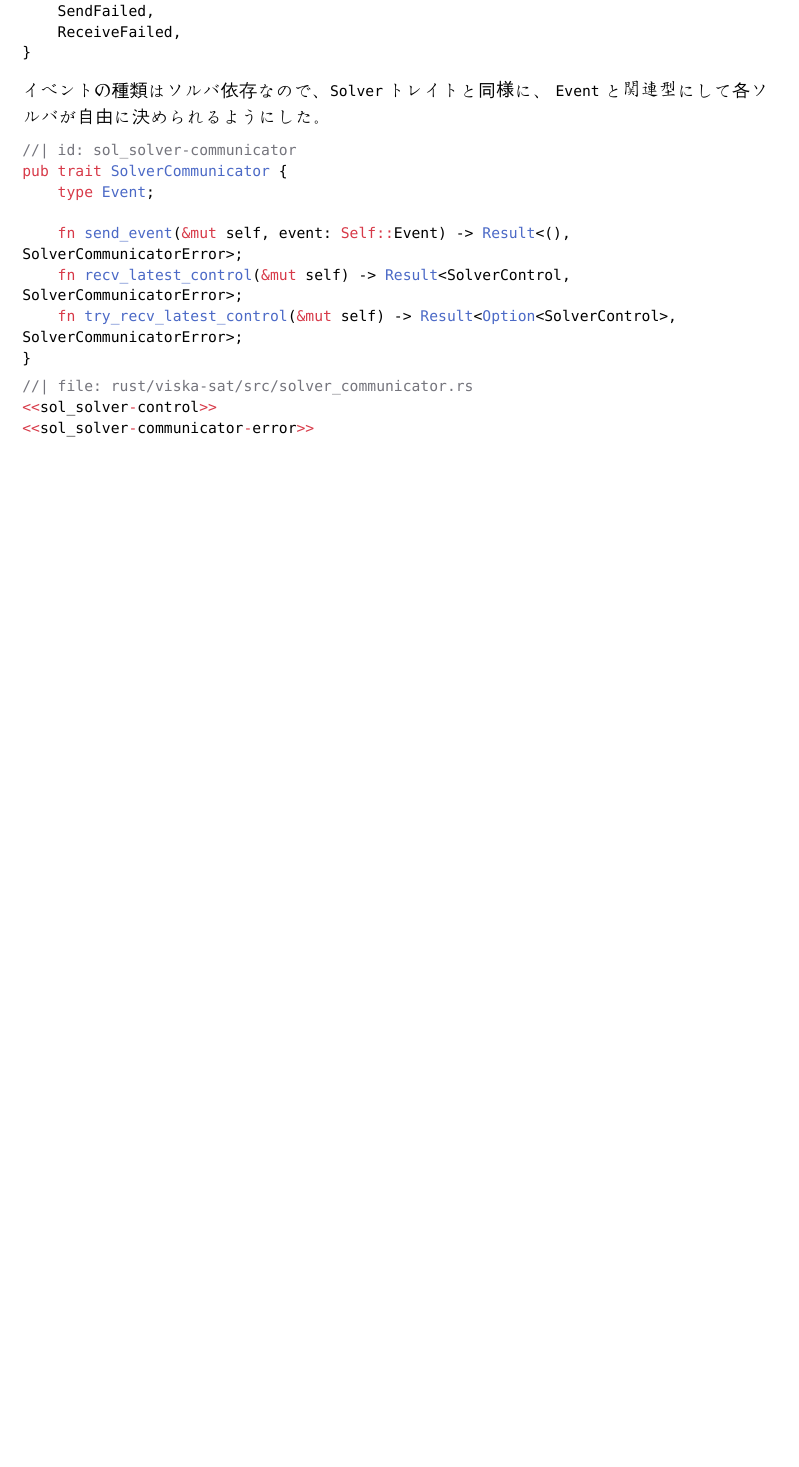
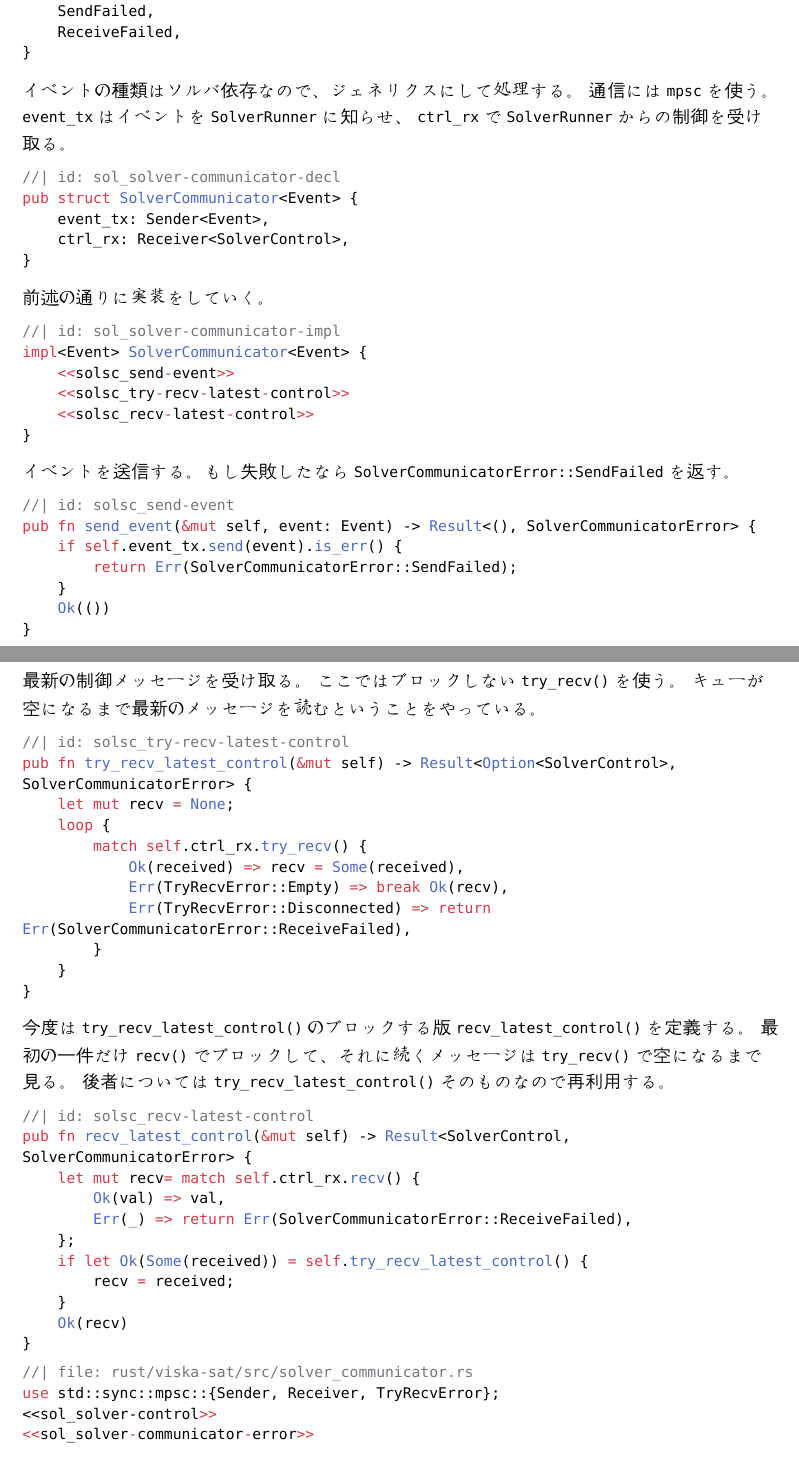
Before and after one commit to Tamego/ViskaSAT, a Typst document (rust/viska-sat/src/solver_communicator.typ): part of the page before the commit and two parts of pages 1 and 2 of 2 after it, the two joined at a grey line, cut so that both start at the same text, the shorter picture padded with empty space. Compiled offline with Typst 0.15.

Commit message:
feat: model solver communicator as mpsc-backed struct

````diff
--- a/rust/viska-sat/src/solver_communicator.typ
+++ b/rust/viska-sat/src/solver_communicator.typ
@@ -1,5 +1,6 @@
 == `Solver` と `SolverRunner` 間の通信
-`Solver` と `SolverRunner` 間の通信のために `SolverCommunicator` トレイトを定める。
+`Solver` と `SolverRunner` 間の通信のために `SolverCommunicator` を定める。
 これは以下の関数を持つ：
 / `SolverCommunicator::send_event()`: `SolverRunner` にソルバのイベントを伝える。
+/ `SolverCommunicator::try_recv_latest_control()`: `SolverRunner` からの*最新の制御のみ*を受けとる。スレッドをブロックしない。
 / `SolverCommunicator::recv_latest_control()`: `SolverRunner` からの*最新の制御のみ*（`SolverControl`）を受けとる。スレッドをブロックする。
@@ -24,22 +24,79 @@ pub enum SolverCommunicatorError {
 }
 ```
 
-イベントの種類はソルバ依存なので、`Solver` トレイトと同様に、
-`Event` と関連型にして各ソルバが自由に決められるようにした。
+イベントの種類はソルバ依存なので、ジェネリクスにして処理する。
+通信には `mpsc` を使う。
+`event_tx` はイベントを `SolverRunner` に知らせ、
+`ctrl_rx` で `SolverRunner` からの制御を受け取る。
 ```rust
-//| id: sol_solver-communicator
-pub trait SolverCommunicator {
-    type Event;
+//| id: sol_solver-communicator-decl
+pub struct SolverCommunicator<Event> {
+    event_tx: Sender<Event>,
+    ctrl_rx: Receiver<SolverControl>,
+}
+```
 
-    fn send_event(&mut self, event: Self::Event) -> Result<(), SolverCommunicatorError>;
-    fn recv_latest_control(&mut self) -> Result<SolverControl, SolverCommunicatorError>;
-    fn try_recv_latest_control(&mut self) -> Result<Option<SolverControl>, SolverCommunicatorError>;
+前述の通りに実装をしていく。
+```rust
+//| id: sol_solver-communicator-impl
+impl<Event> SolverCommunicator<Event> {
+    <<solsc_send-event>>
+    <<solsc_try-recv-latest-control>>
+    <<solsc_recv-latest-control>>
+}
+```
+
+イベントを送信する。もし失敗したなら `SolverCommunicatorError::SendFailed` を返す。
+```rust
+//| id: solsc_send-event
+pub fn send_event(&mut self, event: Event) -> Result<(), SolverCommunicatorError> {
+    if self.event_tx.send(event).is_err() {
+        return Err(SolverCommunicatorError::SendFailed);
+    }
+    Ok(())
+}
+```
+
+最新の制御メッセージを受け取る。
+ここではブロックしない `try_recv()` を使う。
+キューが空になるまで最新のメッセージを読むということをやっている。
+```rust
+//| id: solsc_try-recv-latest-control
+pub fn try_recv_latest_control(&mut self) -> Result<Option<SolverControl>, SolverCommunicatorError> {
+    let mut recv = None;
+    loop {
+        match self.ctrl_rx.try_recv() {
+            Ok(received) => recv = Some(received),
+            Err(TryRecvError::Empty) => break Ok(recv),
+            Err(TryRecvError::Disconnected) => return Err(SolverCommunicatorError::ReceiveFailed),
+        }
+    }
+}
+```
+
+今度は `try_recv_latest_control()` のブロックする版 `recv_latest_control()` を定義する。
+最初の一件だけ `recv()` でブロックして、それに続くメッセージは `try_recv()` で空になるまで見る。
+後者については `try_recv_latest_control()` そのものなので再利用する。
+```rust
+//| id: solsc_recv-latest-control
+pub fn recv_latest_control(&mut self) -> Result<SolverControl, SolverCommunicatorError> {
+    let mut recv= match self.ctrl_rx.recv() {
+        Ok(val) => val,
+        Err(_) => return Err(SolverCommunicatorError::ReceiveFailed),
+    };
+    if let Ok(Some(received)) = self.try_recv_latest_control() {
+        recv = received;
+    }
+    Ok(recv)
 }
 ```
 
 ```rust
 //| file: rust/viska-sat/src/solver_communicator.rs
+use std::sync::mpsc::{Sender, Receiver, TryRecvError};
 <<sol_solver-control>>
 <<sol_solver-communicator-error>>
-<<sol_solver-communicator>>
+
+<<sol_solver-communicator-decl>>
+<<sol_solver-communicator-impl>>
 ```
````
Also changed, not shown: typst/viska-sat.pdf, rust/viska-sat/src/solver_communicator.typ (1 more changed lines), 1 other file.
